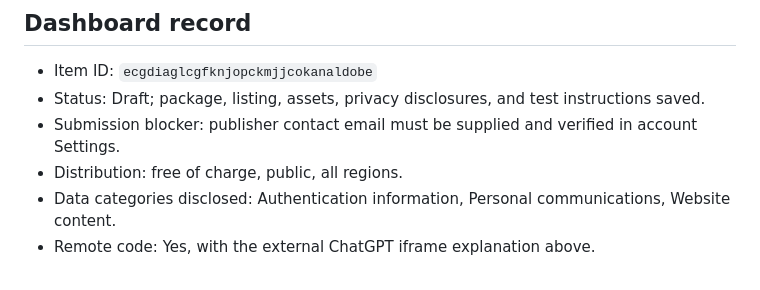
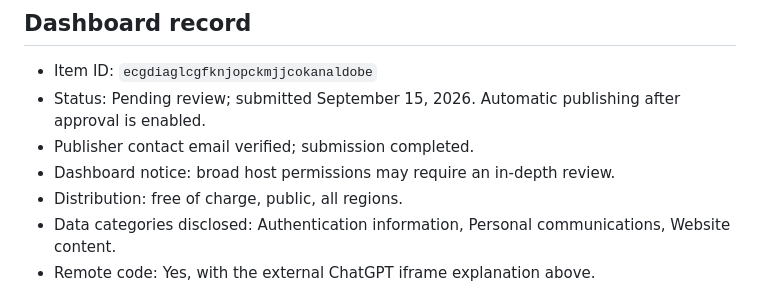
Before and after one commit to william1010121/chatsprig, a Markdown page: store/review-notes.md, the part around the change. GitHub-like rendering.

```diff
--- a/store/review-notes.md
+++ b/store/review-notes.md
@@ -39,8 +39,9 @@ Do not make a blanket assertion that the extension accesses no user data. It loc
 ## Dashboard record
 
 - Item ID: `ecgdiaglcgfknjopckmjjcokanaldobe`
-- Status: Draft; package, listing, assets, privacy disclosures, and test instructions saved.
-- Submission blocker: publisher contact email must be supplied and verified in account Settings.
+- Status: Pending review; submitted September 15, 2026. Automatic publishing after approval is enabled.
+- Publisher contact email verified; submission completed.
+- Dashboard notice: broad host permissions may require an in-depth review.
 - Distribution: free of charge, public, all regions.
 - Data categories disclosed: Authentication information, Personal communications, Website content.
 - Remote code: Yes, with the external ChatGPT iframe explanation above.
```
Also changed, not shown: README.md (+1 -1 lines).
